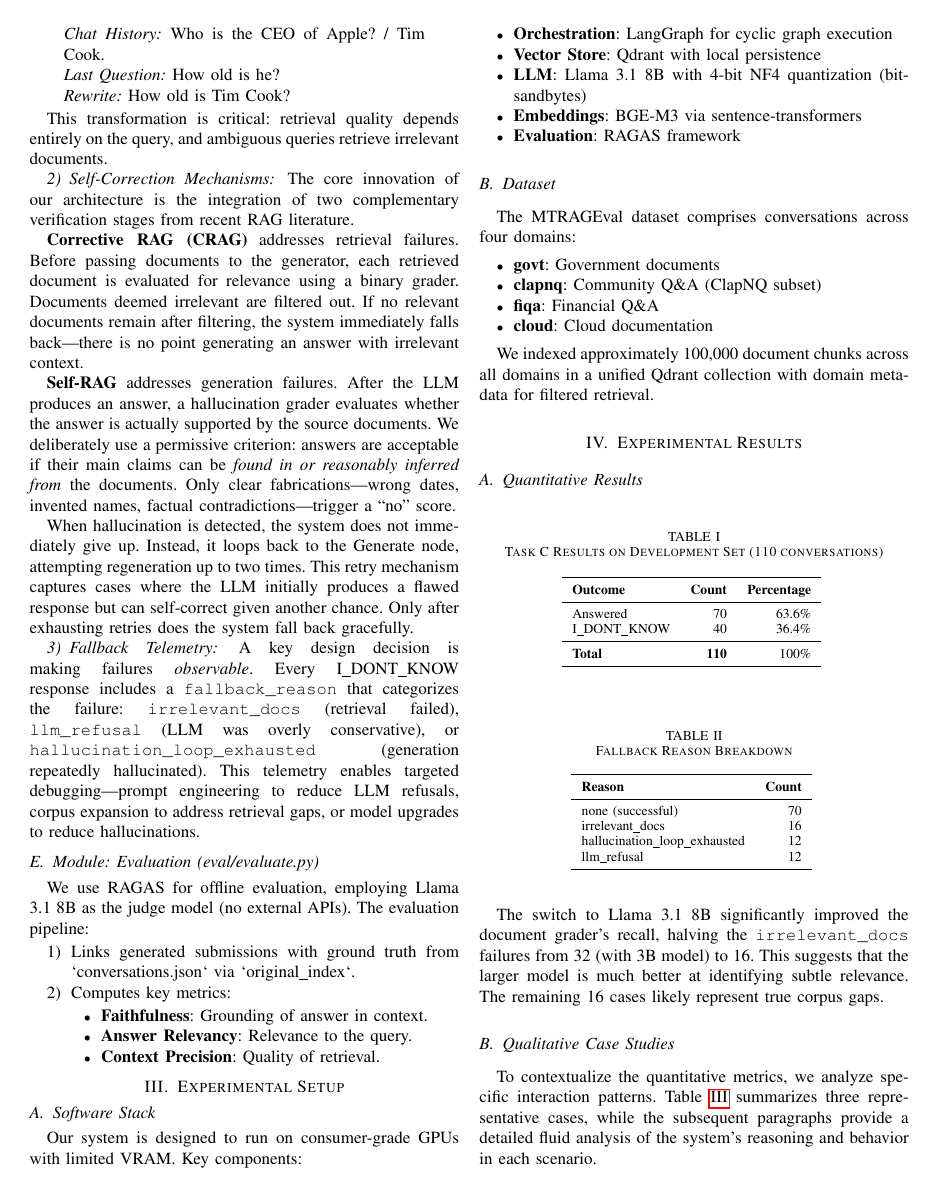
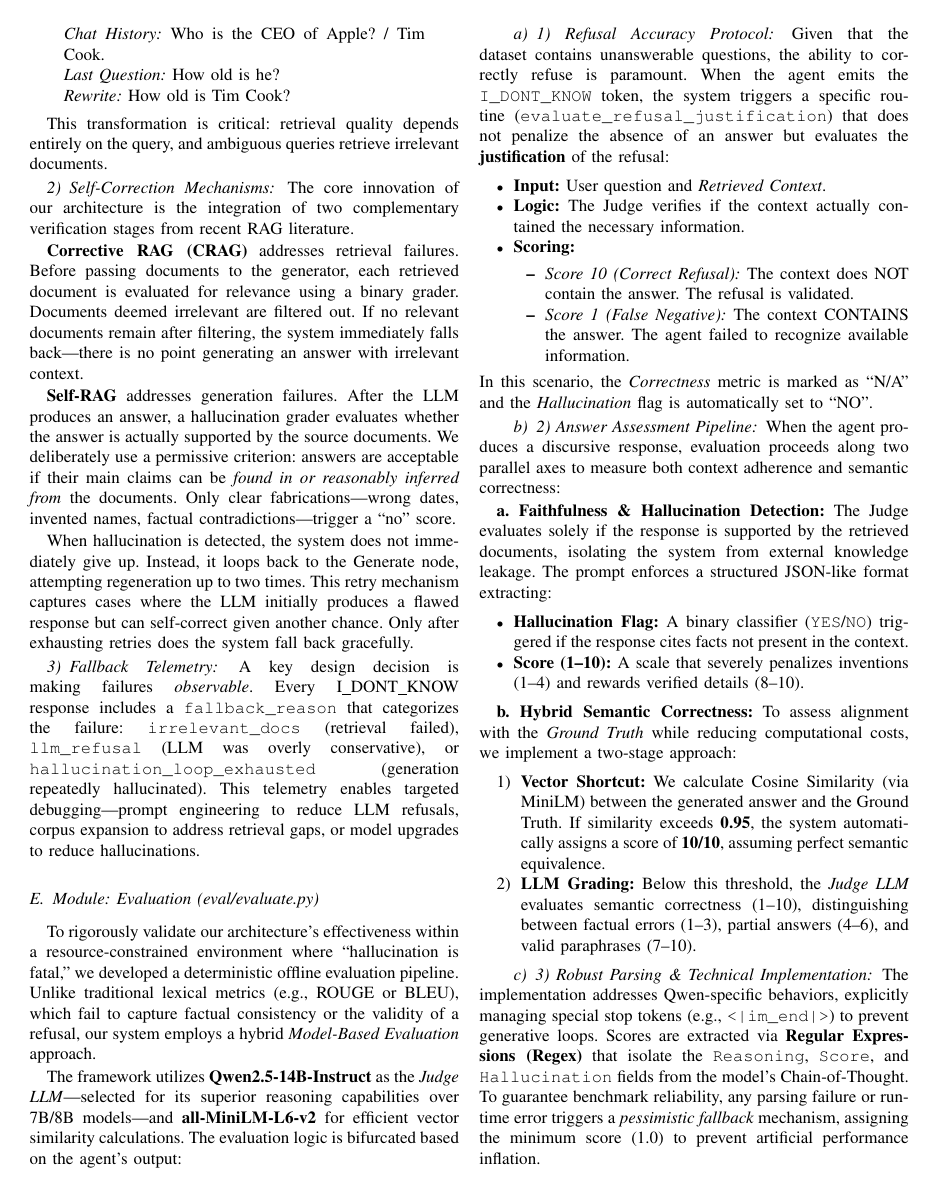
Before and after one commit to LookUpMark/llm-semeval-task8, a LaTeX paper (docs/report.tex): page 3 of 4 before the commit and page 3 of 5 after it. Compiled offline with pdfLaTeX.

Commit message:
Added evaluation part in report.tex

```diff
--- a/docs/report.tex
+++ b/docs/report.tex
@@ -140,17 +140,43 @@ When hallucination is detected, the system does not immediately give up. Instead
 A key design decision is making failures \textit{observable}. Every I\_DONT\_KNOW response includes a \texttt{fallback\_reason} that categorizes the failure: \texttt{irrelevant\_docs} (retrieval failed), \texttt{llm\_refusal} (LLM was overly conservative), or \texttt{hallucination\_loop\_exhausted} (generation repeatedly hallucinated). This telemetry enables targeted debugging---prompt engineering to reduce LLM refusals, corpus expansion to address retrieval gaps, or model upgrades to reduce hallucinations.
 
 \subsection{Module: Evaluation (eval/evaluate.py)}
+\label{sec:evaluation}
 
-We use RAGAS for offline evaluation, employing Llama 3.1 8B as the judge model (no external APIs). The evaluation pipeline:
+To rigorously validate our architecture's effectiveness within a resource-constrained environment where ``hallucination is fatal,'' we developed a deterministic offline evaluation pipeline. Unlike traditional lexical metrics (e.g., ROUGE or BLEU), which fail to capture factual consistency or the validity of a refusal, our system employs a hybrid \textit{Model-Based Evaluation} approach.
+
+The framework utilizes \textbf{Qwen2.5-14B-Instruct} as the \textit{Judge LLM}—selected for its superior reasoning capabilities over 7B/8B models—and \textbf{all-MiniLM-L6-v2} for efficient vector similarity calculations. The evaluation logic is bifurcated based on the agent's output:
+
+\paragraph{1) Refusal Accuracy Protocol}
+Given that the dataset contains unanswerable questions, the ability to correctly refuse is paramount. When the agent emits the \texttt{I\_DONT\_KNOW} token, the system triggers a specific routine (\texttt{evaluate\_refusal\_justification}) that does not penalize the absence of an answer but evaluates the \textbf{justification} of the refusal:
+\begin{itemize}
+    \item \textbf{Input:} User question and \textit{Retrieved Context}.
+    \item \textbf{Logic:} The Judge verifies if the context actually contained the necessary information.
+    \item \textbf{Scoring:}
+    \begin{itemize}
+        \item \textit{Score 10 (Correct Refusal):} The context does NOT contain the answer. The refusal is validated.
+        \item \textit{Score 1 (False Negative):} The context CONTAINS the answer. The agent failed to recognize available information.
+    \end{itemize}
+\end{itemize}
+In this scenario, the \textit{Correctness} metric is marked as ``N/A'' and the \textit{Hallucination} flag is automatically set to ``NO''.
+
+\paragraph{2) Answer Assessment Pipeline}
+When the agent produces a discursive response, evaluation proceeds along two parallel axes to measure both context adherence and semantic correctness:
+
+\textbf{a. Faithfulness \& Hallucination Detection:} The Judge evaluates solely if the response is supported by the retrieved documents, isolating the system from external knowledge leakage. The prompt enforces a structured JSON-like format extracting:
+\begin{itemize}
+    \item \textbf{Hallucination Flag:} A binary classifier (\texttt{YES}/\texttt{NO}) triggered if the response cites facts not present in the context.
+    \item \textbf{Score (1--10):} A scale that severely penalizes inventions (1--4) and rewards verified details (8--10).
+\end{itemize}
+
+\textbf{b. Hybrid Semantic Correctness:} To assess alignment with the \textit{Ground Truth} while reducing computational costs, we implement a two-stage approach:
 \begin{enumerate}
-    \item Links generated submissions with ground truth from `conversations.json` via `original\_index`.
-    \item Computes key metrics:
-    \begin{itemize}
-        \item \textbf{Faithfulness}: Grounding of answer in context.
-        \item \textbf{Answer Relevancy}: Relevance to the query.
-        \item \textbf{Context Precision}: Quality of retrieval.
-    \end{itemize}
+    \item \textbf{Vector Shortcut:} We calculate Cosine Similarity (via MiniLM) between the generated answer and the Ground Truth. If similarity exceeds \textbf{0.95}, the system automatically assigns a score of \textbf{10/10}, assuming perfect semantic equivalence.
+    \item \textbf{LLM Grading:} Below this threshold, the \textit{Judge LLM} evaluates semantic correctness (1--10), distinguishing between factual errors (1--3), partial answers (4--6), and valid paraphrases (7--10).
 \end{enumerate}
+
+\paragraph{3) Robust Parsing \& Technical Implementation}
+The implementation addresses Qwen-specific behaviors, explicitly managing special stop tokens (e.g., \texttt{<|im\_end|>}) to prevent generative loops. Scores are extracted via \textbf{Regular Expressions (Regex)} that isolate the \texttt{Reasoning}, \texttt{Score}, and \texttt{Hallucination} fields from the model's Chain-of-Thought. To guarantee benchmark reliability, any parsing failure or runtime error triggers a \textit{pessimistic fallback} mechanism, assigning the minimum score (1.0) to prevent artificial performance inflation.
+
 
 \section{Experimental Setup}
 
```
